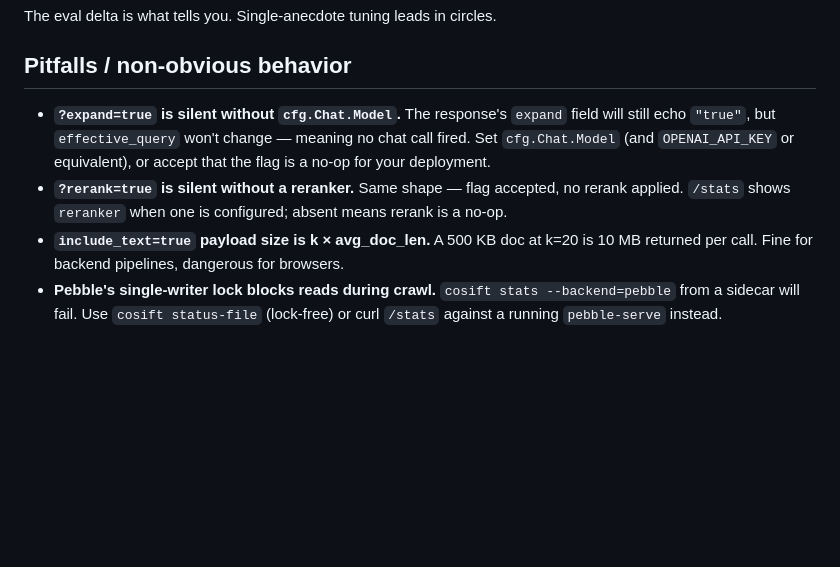
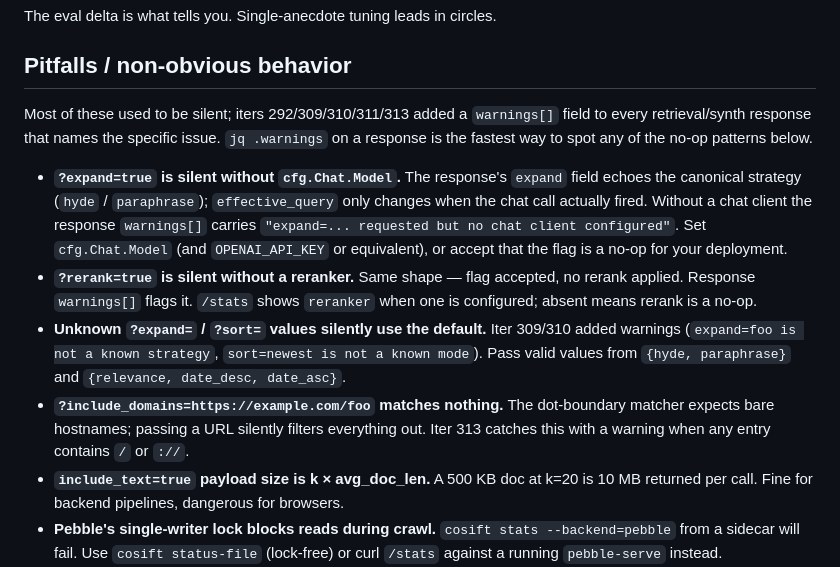
Before and after one commit to pilot-protocol/cosift, a Markdown page: docs/TUNING.md, the part around the change. Drawn GitHub-style; blank space fills up the shorter version.

Commit message:
docs: TUNING.md pitfalls section reflects iter-309+ warnings
Lead paragraph points readers at .warnings[] as the fastest way to
spot the silent-no-op patterns. Two existing bullets updated to
mention the warning text inline (expand/rerank without dep), two
new bullets added for the iter 310/313 cases (unknown sort/expand,
URL-shaped domains).

Doc was 100% accurate before the iter 309-313 warnings landed;
this updates it to match reality.

```diff
--- a/docs/TUNING.md
+++ b/docs/TUNING.md
@@ -87,8 +87,12 @@ The eval delta is what tells you. Single-anecdote tuning leads in circles.
 
 ## Pitfalls / non-obvious behavior
 
-- **`?expand=true` is silent without `cfg.Chat.Model`.** The response's `expand` field will still echo `"true"`, but `effective_query` won't change — meaning no chat call fired. Set `cfg.Chat.Model` (and `OPENAI_API_KEY` or equivalent), or accept that the flag is a no-op for your deployment.
-- **`?rerank=true` is silent without a reranker.** Same shape — flag accepted, no rerank applied. `/stats` shows `reranker` when one is configured; absent means rerank is a no-op.
+Most of these used to be silent; iters 292/309/310/311/313 added a `warnings[]` field to every retrieval/synth response that names the specific issue. `jq .warnings` on a response is the fastest way to spot any of the no-op patterns below.
+
+- **`?expand=true` is silent without `cfg.Chat.Model`.** The response's `expand` field echoes the canonical strategy (`hyde` / `paraphrase`); `effective_query` only changes when the chat call actually fired. Without a chat client the response `warnings[]` carries `"expand=... requested but no chat client configured"`. Set `cfg.Chat.Model` (and `OPENAI_API_KEY` or equivalent), or accept that the flag is a no-op for your deployment.
+- **`?rerank=true` is silent without a reranker.** Same shape — flag accepted, no rerank applied. Response `warnings[]` flags it. `/stats` shows `reranker` when one is configured; absent means rerank is a no-op.
+- **Unknown `?expand=` / `?sort=` values silently use the default.** Iter 309/310 added warnings (`expand=foo is not a known strategy`, `sort=newest is not a known mode`). Pass valid values from `{hyde, paraphrase}` and `{relevance, date_desc, date_asc}`.
+- **`?include_domains=https://example.com/foo` matches nothing.** The dot-boundary matcher expects bare hostnames; passing a URL silently filters everything out. Iter 313 catches this with a warning when any entry contains `/` or `://`.
 - **`include_text=true` payload size is k × avg_doc_len.** A 500 KB doc at k=20 is 10 MB returned per call. Fine for backend pipelines, dangerous for browsers.
 - **Pebble's single-writer lock blocks reads during crawl.** `cosift stats --backend=pebble` from a sidecar will fail. Use `cosift status-file` (lock-free) or curl `/stats` against a running `pebble-serve` instead.
 - **`expand=paraphrase` is N+1 LLM calls per /search, more for /research.** Defaults are 3 paraphrases — so /search?expand=paraphrase is 1 chat (generate) + 4 BM25, /research is 1 chat (plan) + N×(1 chat + 4 BM25). The paraphrase cache (iter 259/276) absorbs repeats; watch `cosift_paraphrase_cache_hits_total`.
```
Also changed, not shown: docs/PEBBLE.md (+1 -0 lines).
